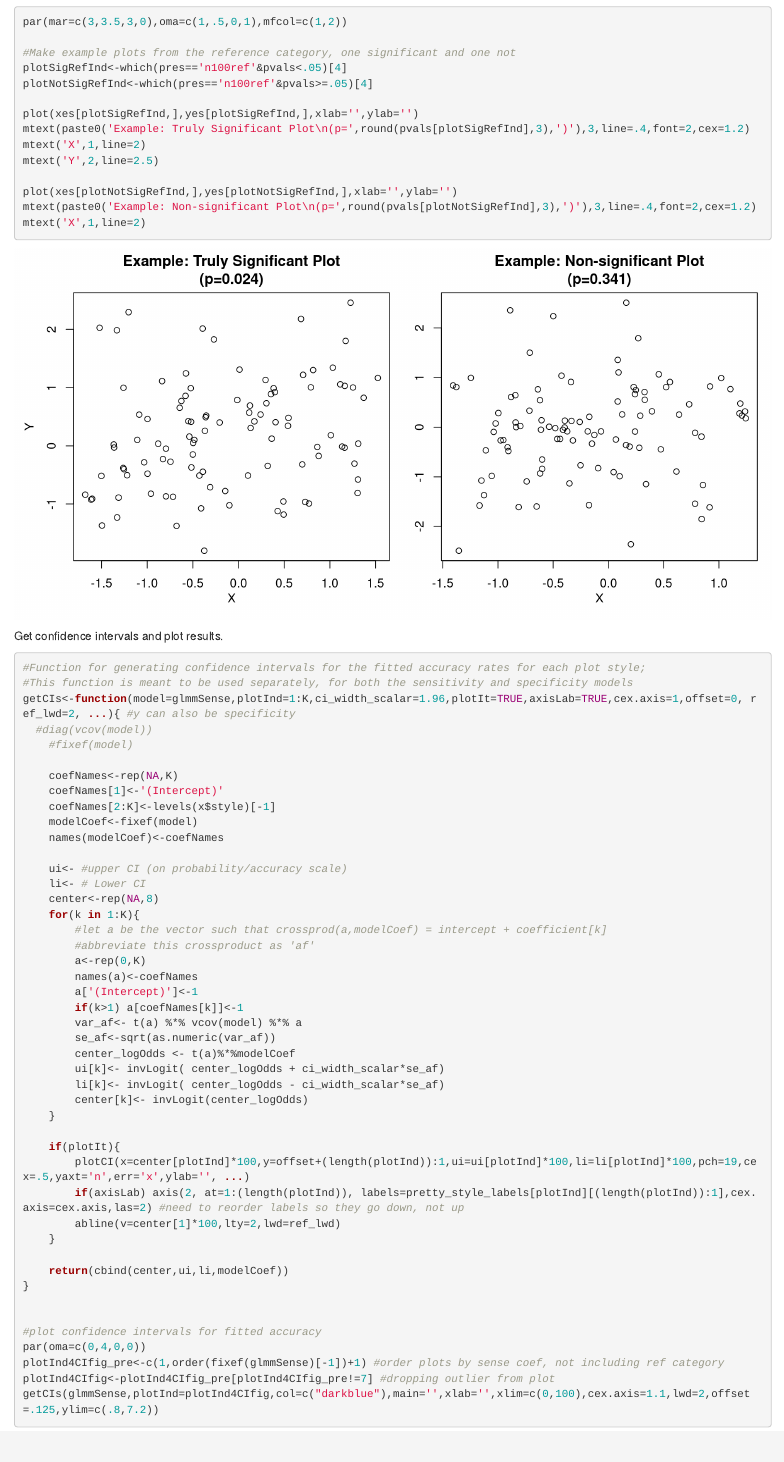
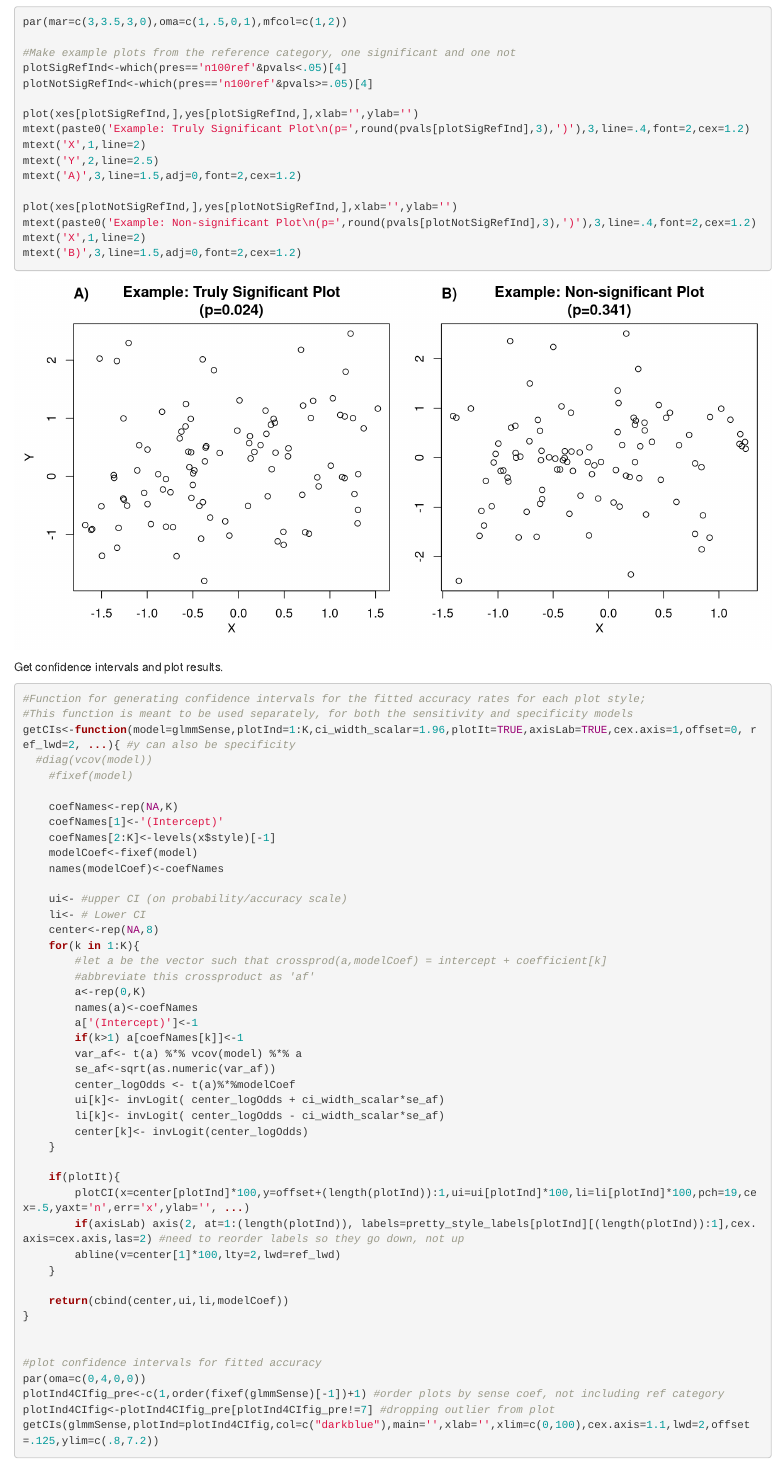
Before and after one commit to aaronjfisher/visual_pvalue, an R Markdown document (analysis/analyze_pvalue_data.Rmd): the page in a window 1100 px wide, from 3650 px down. Rendered offline with R 4.5, knitr and Pandoc, with nearby package versions; some code elsewhere in the file could not run offline.

Commit message:
adding panel labels to example figure

````diff
--- a/analysis/analyze_pvalue_data.Rmd
+++ b/analysis/analyze_pvalue_data.Rmd
@@ -132,10 +132,12 @@ plot(xes[plotSigRefInd,],yes[plotSigRefInd,],xlab='',ylab='')
 mtext(paste0('Example: Truly Significant Plot\n(p=',round(pvals[plotSigRefInd],3),')'),3,line=.4,font=2,cex=1.2)
 mtext('X',1,line=2)
 mtext('Y',2,line=2.5)
+mtext('A)',3,line=1.5,adj=0,font=2,cex=1.2)
 
 plot(xes[plotNotSigRefInd,],yes[plotNotSigRefInd,],xlab='',ylab='')
 mtext(paste0('Example: Non-significant Plot\n(p=',round(pvals[plotNotSigRefInd],3),')'),3,line=.4,font=2,cex=1.2)
 mtext('X',1,line=2)
+mtext('B)',3,line=1.5,adj=0,font=2,cex=1.2)
 
 ```
 
````
Also changed, not shown: analysis/analyze_pvalue_data.html, analysis/analyze_pvalue_data.md, analysis/figure/accuracy_CIs.pdf, analysis/figure/example_ref_plots.pdf, analysis/figure/example_ref_plots.png, analysis/figure/learning_accuracy.pdf.
